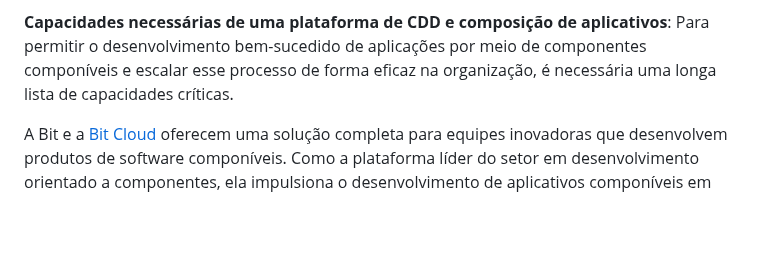
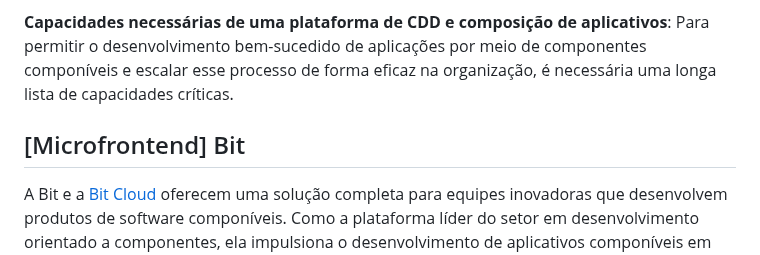
Before and after one commit to IsaacAlves7/microfrontends, a Markdown page: README.md, the part around the change. Rendered like a GitHub page; blank space fills up the shorter version.

```diff
--- a/README.md
+++ b/README.md
@@ -76,6 +76,7 @@ Uma plataforma dedicada estabelece as bases para que CDD e composabilidade sejam
 
 **Capacidades necessárias de uma plataforma de CDD e composição de aplicativos**: Para permitir o desenvolvimento bem-sucedido de aplicações por meio de componentes componíveis e escalar esse processo de forma eficaz na organização, é necessária uma longa lista de capacidades críticas.
 
+## [Microfrontend] Bit
 A Bit e a <a href="https://bit.cloud/">Bit Cloud</a> oferecem uma solução completa para equipes inovadoras que desenvolvem produtos de software componíveis. Como a plataforma líder do setor em desenvolvimento orientado a componentes, ela impulsiona o desenvolvimento de aplicativos componíveis em larga escala para milhares de equipes e empresas da Fortune 500.
 
 Abaixo está um breve resumo das principais capacidades necessárias para uma plataforma CDD fornecido pela Bit.
```
